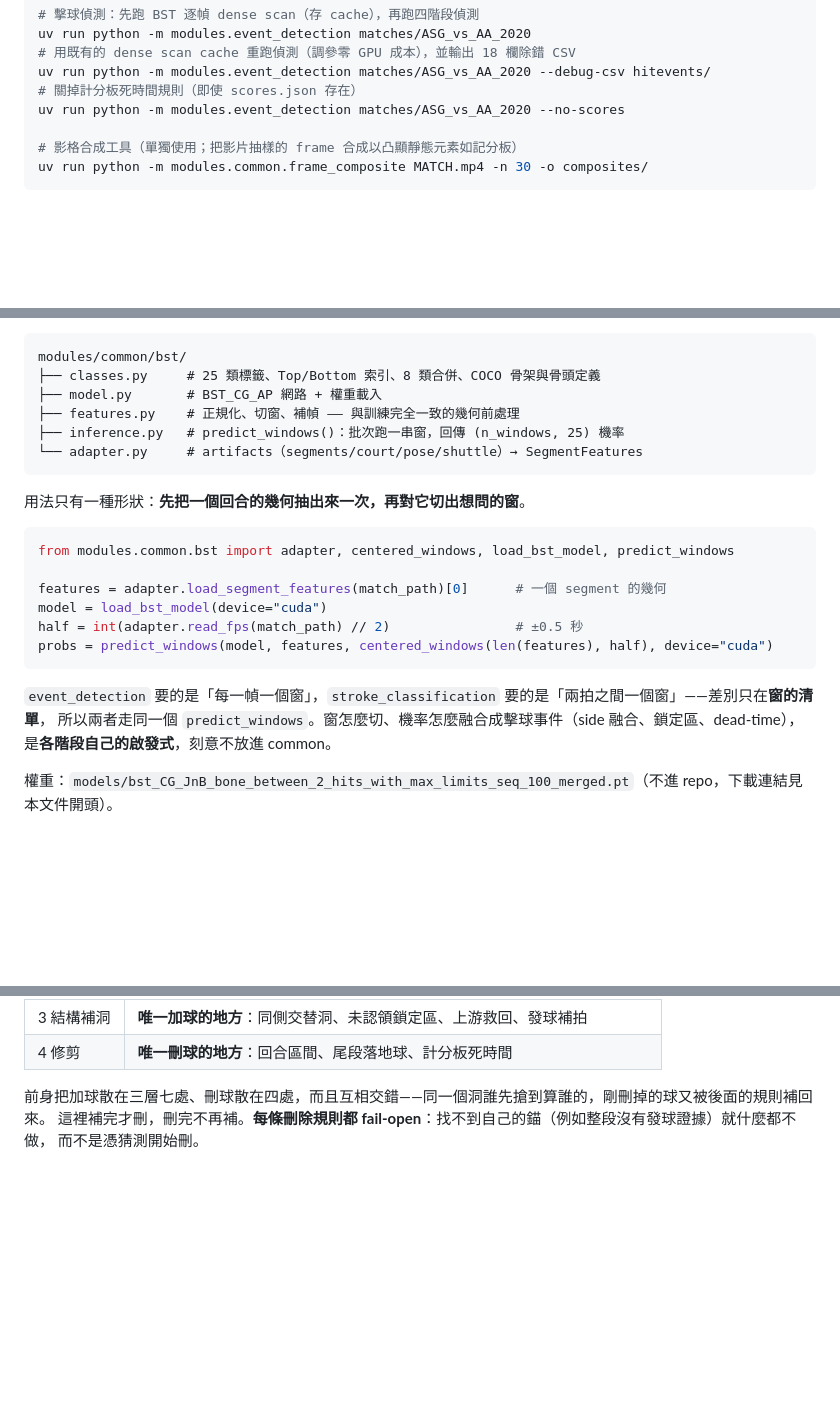
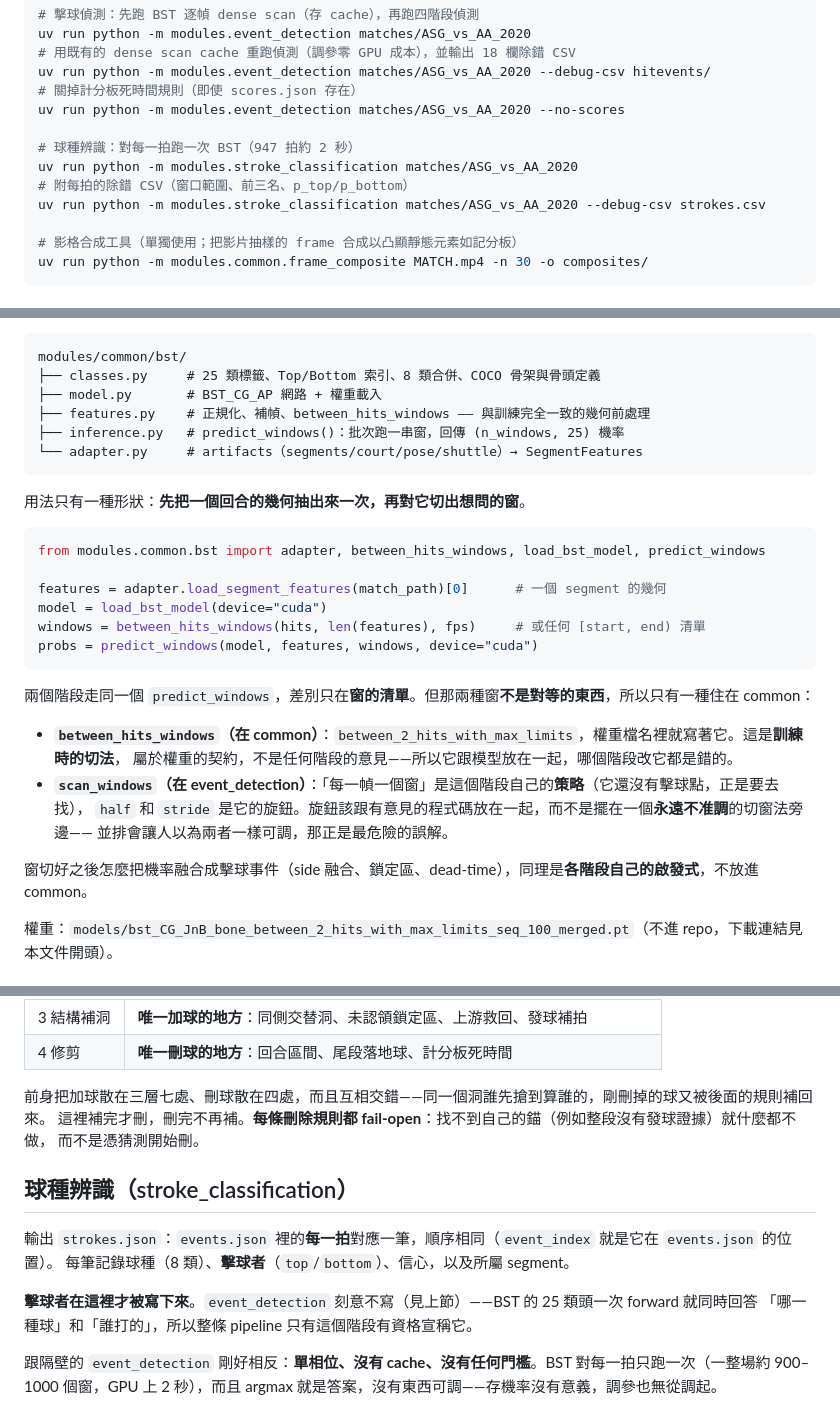
Before and after one commit to 2026bmtproject/badminton-analysis-system, a Markdown page: README.md, 3 parts joined by grey strips. GitHub-like rendering; blank space fills up the shorter version.

Commit message:
docs: document stroke_classification, and why it re-runs BST instead of reusing the cache

````diff
--- a/README.md
+++ b/README.md
@@ -151,6 +151,11 @@ uv run python -m modules.event_detection matches/ASG_vs_AA_2020
 uv run python -m modules.event_detection matches/ASG_vs_AA_2020 --debug-csv hitevents/
 # 關掉計分板死時間規則（即使 scores.json 存在）
 uv run python -m modules.event_detection matches/ASG_vs_AA_2020 --no-scores
+
+# 球種辨識：對每一拍跑一次 BST（947 拍約 2 秒）
+uv run python -m modules.stroke_classification matches/ASG_vs_AA_2020
+# 附每拍的除錯 CSV（窗口範圍、前三名、p_top/p_bottom）
+uv run python -m modules.stroke_classification matches/ASG_vs_AA_2020 --debug-csv strokes.csv
 
 # 影格合成工具（單獨使用；把影片抽樣的 frame 合成以凸顯靜態元素如記分板）
 uv run python -m modules.common.frame_composite MATCH.mp4 -n 30 -o composites/
@@ -334,7 +339,7 @@ forward 的原因。對使用者呈現時 12 種再併成 8 種（`長球/挑球
 modules/common/bst/
 ├── classes.py     # 25 類標籤、Top/Bottom 索引、8 類合併、COCO 骨架與骨頭定義
 ├── model.py       # BST_CG_AP 網路 + 權重載入
-├── features.py    # 正規化、切窗、補幀 —— 與訓練完全一致的幾何前處理
+├── features.py    # 正規化、補幀、between_hits_windows —— 與訓練完全一致的幾何前處理
 ├── inference.py   # predict_windows()：批次跑一串窗，回傳 (n_windows, 25) 機率
 └── adapter.py     # artifacts（segments/court/pose/shuttle）→ SegmentFeatures
 ```
@@ -342,17 +347,23 @@ modules/common/bst/
 用法只有一種形狀：**先把一個回合的幾何抽出來一次，再對它切出想問的窗**。
 
 ```python
-from modules.common.bst import adapter, centered_windows, load_bst_model, predict_windows
+from modules.common.bst import adapter, between_hits_windows, load_bst_model, predict_windows
 
 features = adapter.load_segment_features(match_path)[0]      # 一個 segment 的幾何
 model = load_bst_model(device="cuda")
-half = int(adapter.read_fps(match_path) // 2)                # ±0.5 秒
-probs = predict_windows(model, features, centered_windows(len(features), half), device="cuda")
+windows = between_hits_windows(hits, len(features), fps)     # 或任何 [start, end) 清單
+probs = predict_windows(model, features, windows, device="cuda")
 ```
 
-`event_detection` 要的是「每一幀一個窗」，`stroke_classification` 要的是「兩拍之間一個窗」——差別只在**窗的清單**，
-所以兩者走同一個 `predict_windows`。窗怎麼切、機率怎麼融合成擊球事件（side 融合、鎖定區、dead-time），
-是**各階段自己的啟發式**，刻意不放進 common。
+兩個階段走同一個 `predict_windows`，差別只在**窗的清單**。但那兩種窗**不是對等的東西**，所以只有一種住在 common：
+
+- **`between_hits_windows`（在 common）**：`between_2_hits_with_max_limits`，權重檔名裡就寫著它。這是**訓練時的切法**，
+  屬於權重的契約，不是任何階段的意見——所以它跟模型放在一起，哪個階段改它都是錯的。
+- **`scan_windows`（在 event_detection）**：「每一幀一個窗」是這個階段自己的**策略**（它還沒有擊球點，正是要去找），
+  `half` 和 `stride` 是它的旋鈕。旋鈕該跟有意見的程式碼放在一起，而不是擺在一個**永遠不准調**的切窗法旁邊——
+  並排會讓人以為兩者一樣可調，那正是最危險的誤解。
+
+窗切好之後怎麼把機率融合成擊球事件（side 融合、鎖定區、dead-time），同理是**各階段自己的啟發式**，不放進 common。
 
 權重：`models/bst_CG_JnB_bone_between_2_hits_with_max_limits_seq_100_merged.pt`（不進 repo，下載連結見本文件開頭）。
 
@@ -403,3 +414,14 @@ onset 閘），而它們正是要反覆調的東西。存機率＝第一次之
 前身把加球散在三層七處、刪球散在四處，而且互相交錯——同一個洞誰先搶到算誰的，剛刪掉的球又被後面的規則補回來。
 這裡補完才刪，刪完不再補。**每條刪除規則都 fail-open**：找不到自己的錨（例如整段沒有發球證據）就什麼都不做，
 而不是憑猜測開始刪。
+
+## 球種辨識（stroke_classification）
+
+輸出 `strokes.json`：`events.json` 裡的**每一拍**對應一筆，順序相同（`event_index` 就是它在 `events.json` 的位置）。
+每筆記錄球種（8 類）、**擊球者**（`top`/`bottom`）、信心，以及所屬 segment。
+
+**擊球者在這裡才被寫下來**。`event_detection` 刻意不寫（見上節）——BST 的 25 類頭一次 forward 就同時回答
+「哪一種球」和「誰打的」，所以整條 pipeline 只有這個階段有資格宣稱它。
+
+跟隔壁的 `event_detection` 剛好相反：**單相位、沒有 cache、沒有任何門檻**。BST 對每一拍只跑一次（一整場約 900–1000
+個窗，GPU 上 2 秒），而且 argmax 就是答案，沒有東西可調——存機率沒有意義，調參也無從調起。
````
